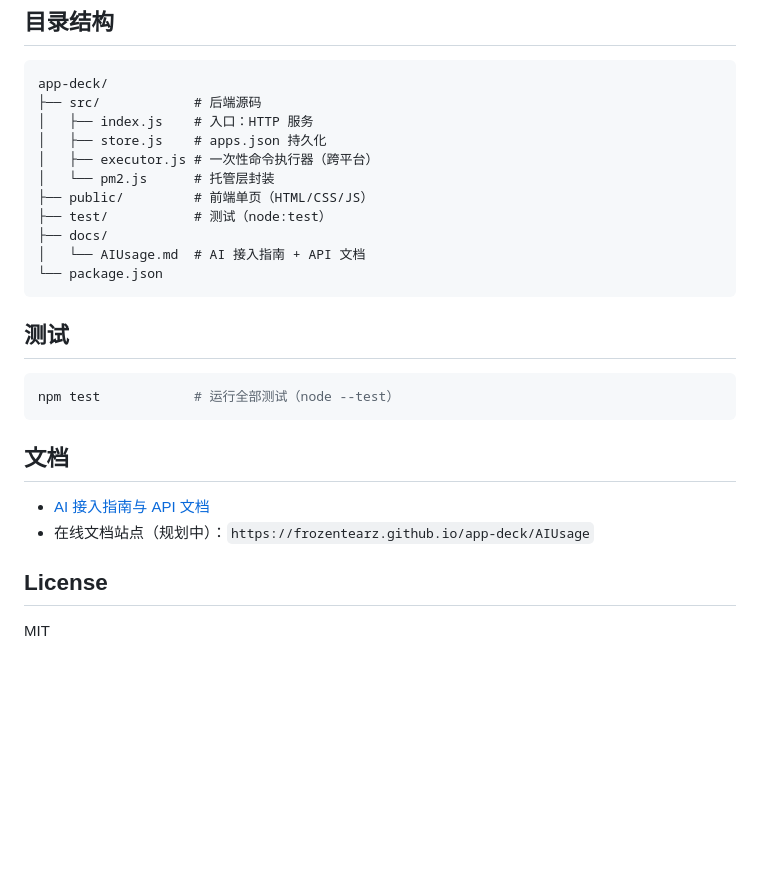
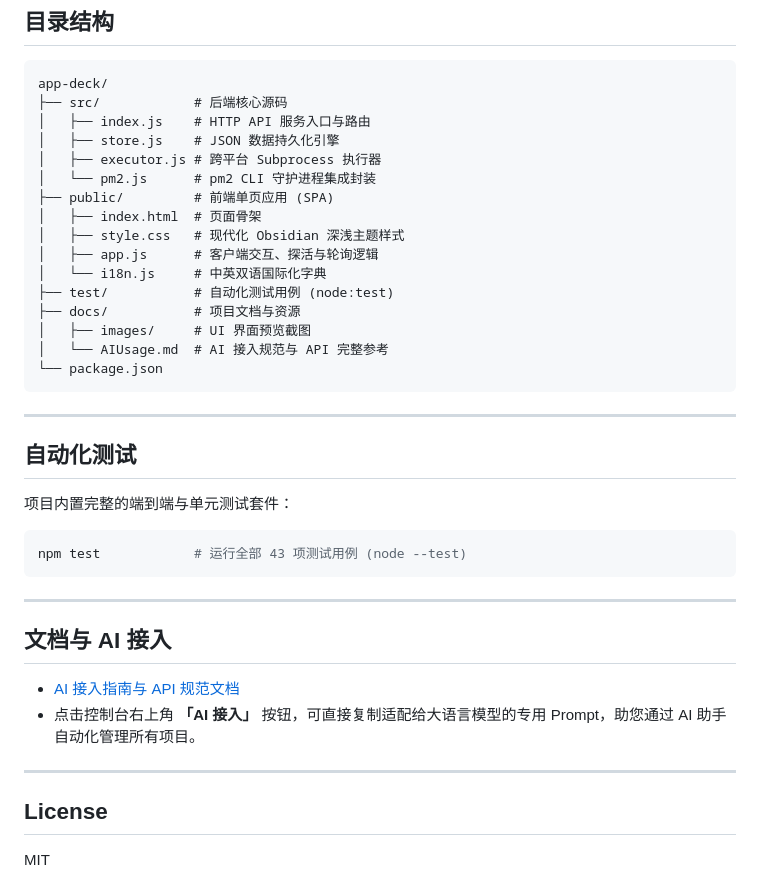
Before and after one commit to frozentearz/app-deck, a Markdown page: README.md, the part around the change printed below. Drawn GitHub-style; blank space fills up the shorter version.

````diff
--- a/README.md
+++ b/README.md
@@ -130,28 +138,41 @@ launchctl load -w ~/Library/LaunchAgents/pm2.$USER.plist   # 若 plist 不存在
 
 ```
 app-deck/
-├── src/            # 后端源码
-│   ├── index.js    # 入口：HTTP 服务
-│   ├── store.js    # apps.json 持久化
-│   ├── executor.js # 一次性命令执行器（跨平台）
-│   └── pm2.js      # 托管层封装
-├── public/         # 前端单页（HTML/CSS/JS）
-├── test/           # 测试（node:test）
-├── docs/
-│   └── AIUsage.md  # AI 接入指南 + API 文档
+├── src/            # 后端核心源码
+│   ├── index.js    # HTTP API 服务入口与路由
+│   ├── store.js    # JSON 数据持久化引擎
+│   ├── executor.js # 跨平台 Subprocess 执行器
+│   └── pm2.js      # pm2 CLI 守护进程集成封装
+├── public/         # 前端单页应用 (SPA)
+│   ├── index.html  # 页面骨架
+│   ├── style.css   # 现代化 Obsidian 深浅主题样式
+│   ├── app.js      # 客户端交互、探活与轮询逻辑
+│   └── i18n.js     # 中英双语国际化字典
+├── test/           # 自动化测试用例 (node:test)
+├── docs/           # 项目文档与资源
+│   ├── images/     # UI 界面预览截图
+│   └── AIUsage.md  # AI 接入规范与 API 完整参考
 └── package.json
 ```
 
-## 测试
+---
+
+## 自动化测试
+
+项目内置完整的端到端与单元测试套件：
 
 ```bash
-npm test            # 运行全部测试（node --test）
+npm test            # 运行全部 43 项测试用例 (node --test)
 ```
 
-## 文档
+---
 
-- [AI 接入指南与 API 文档](docs/AIUsage.md)
-- 在线文档站点（规划中）：`https://frozentearz.github.io/app-deck/AIUsage`
+## 文档与 AI 接入
+
+- [AI 接入指南与 API 规范文档](docs/AIUsage.md)
+- 点击控制台右上角 **「AI 接入」** 按钮，可直接复制适配给大语言模型的专用 Prompt，助您通过 AI 助手自动化管理所有项目。
+
+---
 
 ## License
 
````
Also changed, not shown: other parts of README.md (+104 -96 lines), docs/images/screenshot_ui.png (added), 2 other files.
